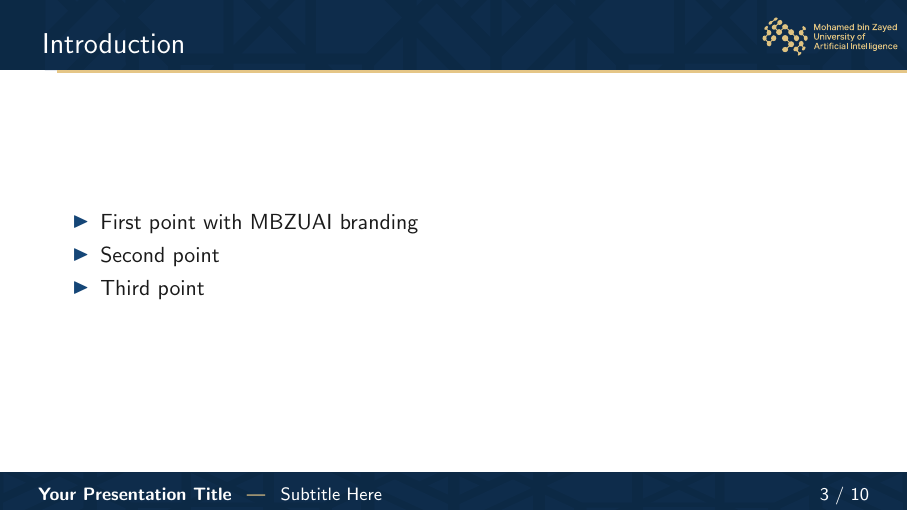
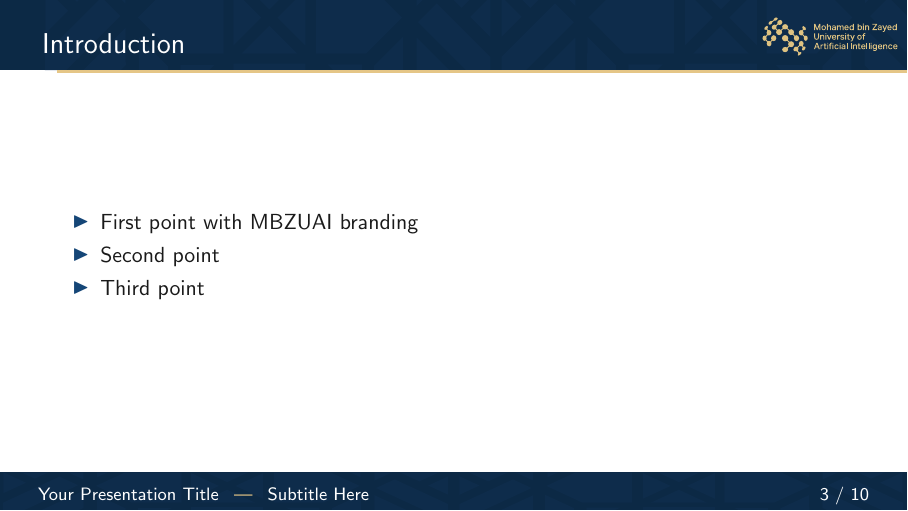
Before and after one commit to MicDZ/MBZUAI_Beamer_Theme, LaTeX slides (demo.tex, which reads beamerouterthemeMBZUAI.sty): page 3 of 10. Compiled offline with pdfLaTeX.

Commit message:
Make footer content customizable with \footleft, \footmid, \footright commands

```diff
--- a/beamerouterthemeMBZUAI.sty
+++ b/beamerouterthemeMBZUAI.sty
@@ -6,6 +6,14 @@
 
 % ── Remove navigation symbols ──────────────────────────────────────────────
 \setbeamertemplate{navigation symbols}{}
+
+% ── Customizable footer commands ──────────────────────────────────────────────
+\newcommand{\mbzuai@footleft}{}
+\newcommand{\mbzuai@footmid}{}
+\newcommand{\mbzuai@footright}{}
+\newcommand{\footleft}[1]{\renewcommand{\mbzuai@footleft}{#1}}
+\newcommand{\footmid}[1]{\renewcommand{\mbzuai@footmid}{#1}}
+\newcommand{\footright}[1]{\renewcommand{\mbzuai@footright}{#1}}
 
 % ── Frametitle with composite banner background ────────────────────────────
 \setbeamertemplate{frametitle}{%
@@ -44,15 +52,15 @@
     % Content
     \begin{beamercolorbox}[wd=\paperwidth, ht=0pt, dp=1.5em, leftskip=3em, rightskip=3em]{footline}%
         \raisebox{-0.7em}[1.5em][0em]{%
-            {\footnotesize \textcolor{white}{\textbf{\inserttitle}}}%
+            {\footnotesize \textcolor{white}{\mbzuai@footleft}}%
             \hspace{1.2em}%
             {\footnotesize \textcolor{mbzuai-sand}{|}}%
             \hspace{1.2em}%
-            {\footnotesize \textcolor{white}{\insertsubtitle}}%
+            {\footnotesize \textcolor{white}{\mbzuai@footmid}}%
         }%
         \hfill
         \raisebox{-0.7em}[1.5em][0em]{%
-            {\footnotesize \textcolor{white}{\insertframenumber{} / \inserttotalframenumber}}%
+            {\footnotesize \textcolor{white}{\mbzuai@footright}}%
         }%
     \end{beamercolorbox}%
 }
--- a/demo.tex
+++ b/demo.tex
@@ -11,6 +11,11 @@
 \author[Author Name]{Author Name \\ \texttt{author@mbzuai.ac.ae}}
 \institute[MBZUAI]{Mohamed bin Zayed University of Artificial Intelligence}
 \date{\today}
+
+% Footer customization
+\footleft{Your Presentation Title}
+\footmid{Subtitle Here}
+\footright{\insertframenumber{} / \inserttotalframenumber}
 
 \begin{document}
 
```
Also changed, not shown: demo.pdf, beamerouterthemeMBZUAI.sty (2 more changed lines).
